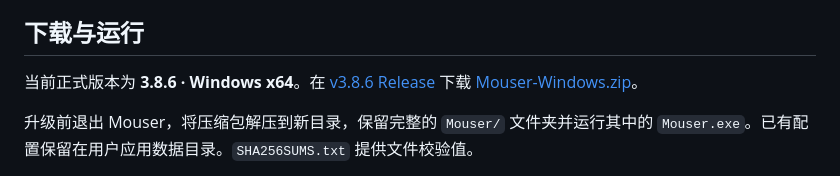
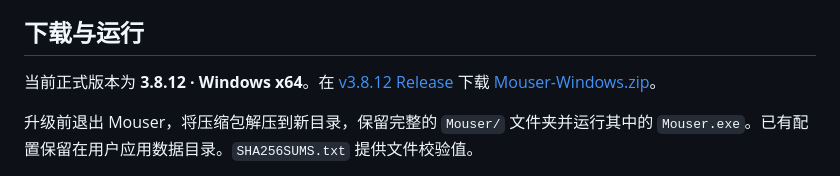
Before and after one commit to Stewart222b/Mouser, a Markdown page: README.md, the part around the change. GitHub-like rendering.

Commit message:
Prepare Windows v3.8.12 release documentation

```diff
--- a/README.md
+++ b/README.md
@@ -27,7 +27,7 @@
 
 ## 下载与运行
 
-当前正式版本为 **3.8.6 · Windows x64**。在 [v3.8.6 Release](https://github.com/Stewart222b/Mouser/releases/tag/v3.8.6) 下载 [Mouser-Windows.zip](https://github.com/Stewart222b/Mouser/releases/download/v3.8.6/Mouser-Windows.zip)。
+当前正式版本为 **3.8.12 · Windows x64**。在 [v3.8.12 Release](https://github.com/Stewart222b/Mouser/releases/tag/v3.8.12) 下载 [Mouser-Windows.zip](https://github.com/Stewart222b/Mouser/releases/download/v3.8.12/Mouser-Windows.zip)。
 
 升级前退出 Mouser，将压缩包解压到新目录，保留完整的 `Mouser/` 文件夹并运行其中的 `Mouser.exe`。已有配置保留在用户应用数据目录。`SHA256SUMS.txt` 提供文件校验值。
 
```
Also changed, not shown: .github/release-notes/v3.8.12.md (added, +29 -0 lines).
